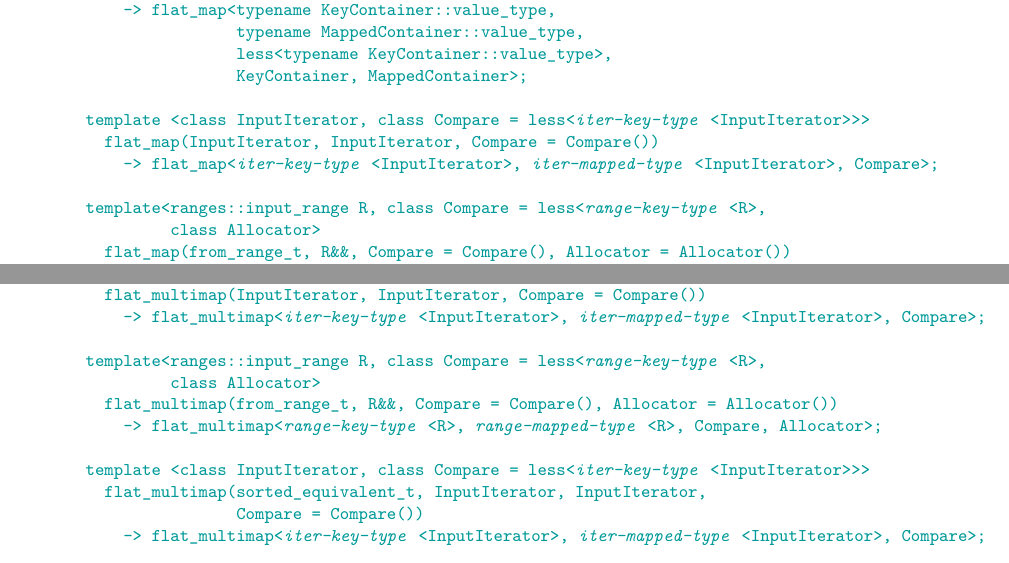
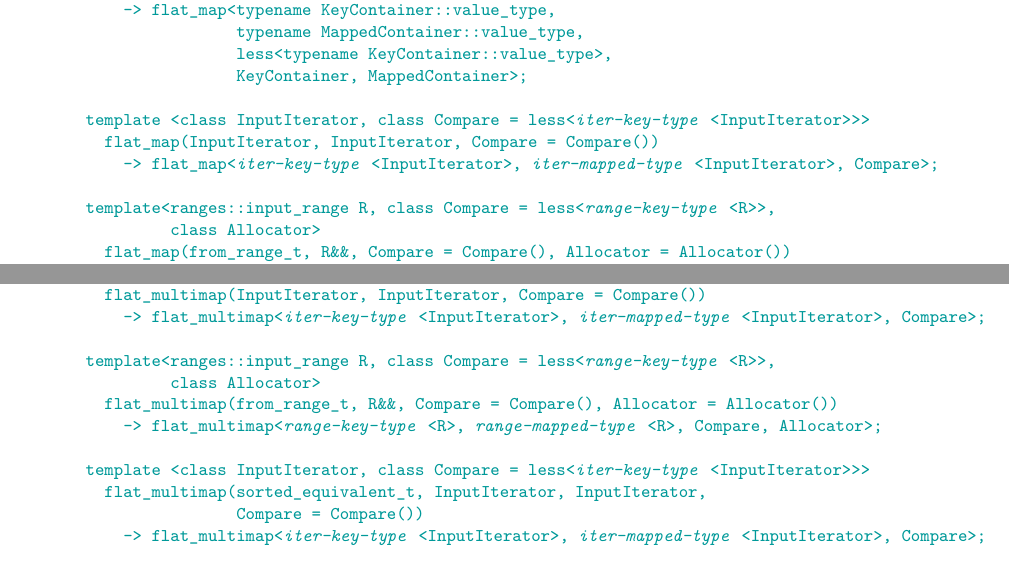
Before and after one commit to tzlaine/flat_map, a LaTeX book (paper/paper.tex, which reads paper/containers-lib.tex): two parts of pages 13 and 25 of 29, joined at a grey line, cut so that both start at the same text. Compiled offline with pdfLaTeX.

Commit message:
Add missing closing angle bracket in deduction guides.

```diff
--- a/paper/containers-lib.tex
+++ b/paper/containers-lib.tex
@@ -596,7 +596,7 @@ namespace std {
     flat_map(InputIterator, InputIterator, Compare = Compare())
       -> flat_map<@\placeholder{iter-key-type}@<InputIterator>, @\placeholder{iter-mapped-type}@<InputIterator>, Compare>;
 
-  template<ranges::input_range R, class Compare = less<@\placeholder{range-key-type}@<R>,
+  template<ranges::input_range R, class Compare = less<@\placeholder{range-key-type}@<R>>,
            class Allocator>
     flat_map(from_range_t, R&&, Compare = Compare(), Allocator = Allocator())
       -> flat_map<@\placeholder{range-key-type}@<R>, @\placeholder{range-mapped-type}@<R>, Compare, Allocator>;
@@ -1522,7 +1522,7 @@ namespace std {
     flat_multimap(InputIterator, InputIterator, Compare = Compare())
       -> flat_multimap<@\placeholder{iter-key-type}@<InputIterator>, @\placeholder{iter-mapped-type}@<InputIterator>, Compare>;
 
-  template<ranges::input_range R, class Compare = less<@\placeholder{range-key-type}@<R>,
+  template<ranges::input_range R, class Compare = less<@\placeholder{range-key-type}@<R>>,
            class Allocator>
     flat_multimap(from_range_t, R&&, Compare = Compare(), Allocator = Allocator())
       -> flat_multimap<@\placeholder{range-key-type}@<R>, @\placeholder{range-mapped-type}@<R>, Compare, Allocator>;
```
